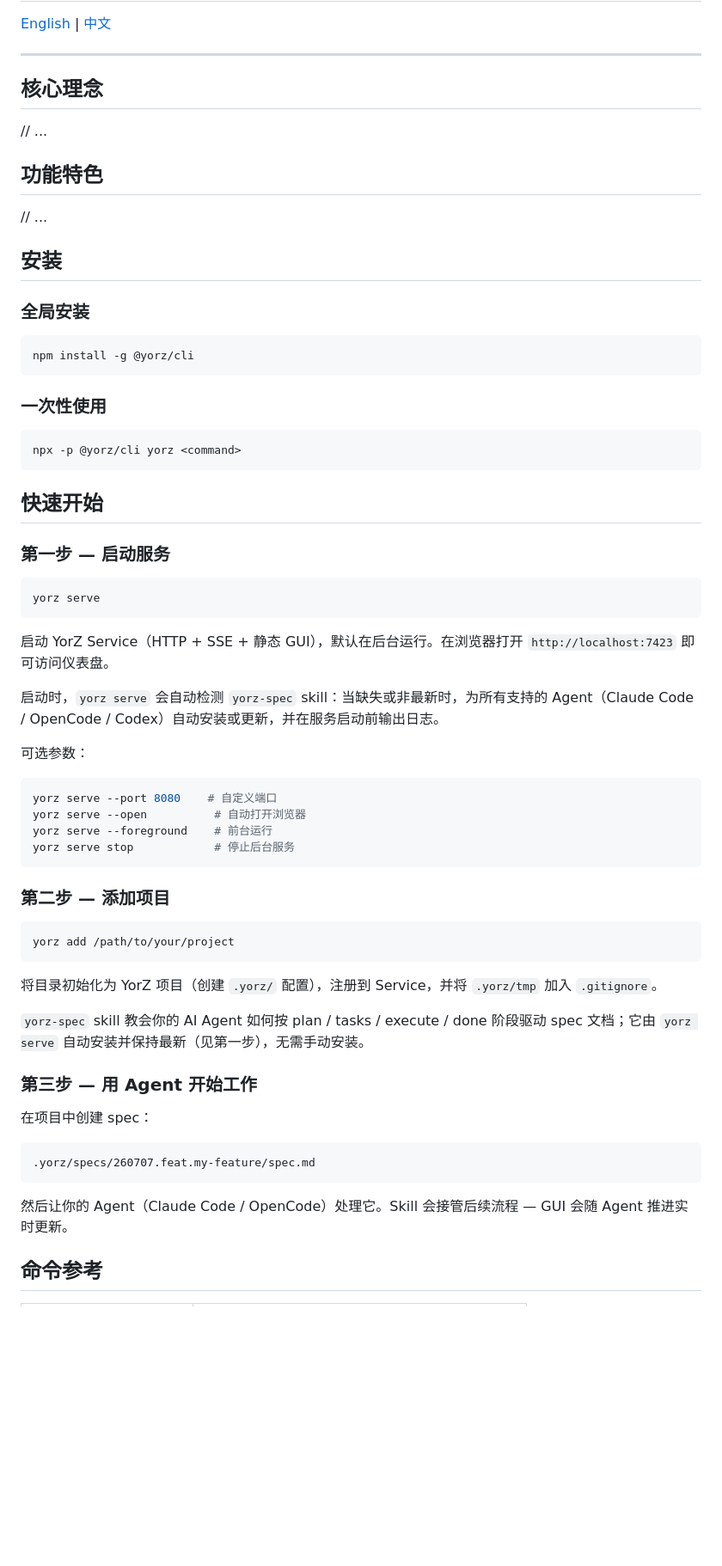
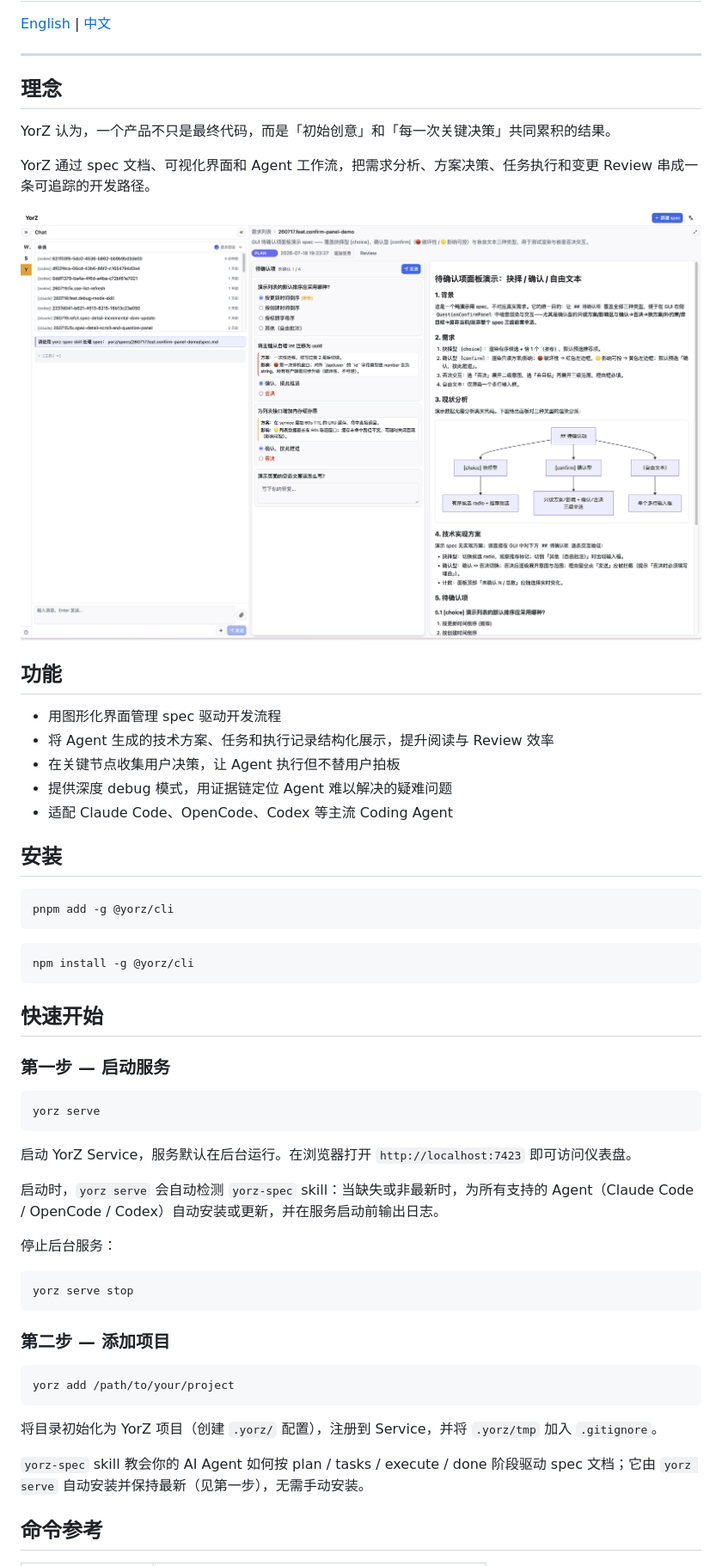
Before and after one commit to hughfenghen/YorZ, a Markdown page: README_CN.md, the part around one of its changes. Shown at 86% size. GitHub-like rendering; pictures changed too: docs/preview.png (added); blank space fills up the shorter version.

Commit message:
docs: update readme

````diff
--- a/README_CN.md
+++ b/README_CN.md
@@ -4,26 +4,30 @@
 
 ---
 
-## 核心理念
+## 理念
 
-// ...
+YorZ 认为，一个产品不只是最终代码，而是「初始创意」和「每一次关键决策」共同累积的结果。
 
-## 功能特色
+YorZ 通过 spec 文档、可视化界面和 Agent 工作流，把需求分析、方案决策、任务执行和变更 Review 串成一条可追踪的开发路径。
 
-// ...
+![preview](./docs/preview.png)
+
+## 功能
+
+- 用图形化界面管理 spec 驱动开发流程
+- 将 Agent 生成的技术方案、任务和执行记录结构化展示，提升阅读与 Review 效率
+- 在关键节点收集用户决策，让 Agent 执行但不替用户拍板
+- 提供深度 debug 模式，用证据链定位 Agent 难以解决的疑难问题
+- 适配 Claude Code、OpenCode、Codex 等主流 Coding Agent
 
 ## 安装
 
-### 全局安装
+```bash
+pnpm add -g @yorz/cli
+```
 
 ```bash
 npm install -g @yorz/cli
-```
-
-### 一次性使用
-
-```bash
-npx -p @yorz/cli yorz <command>
 ```
 
 ## 快速开始
@@ -34,17 +38,14 @@ npx -p @yorz/cli yorz <command>
 yorz serve
 ```
 
-启动 YorZ Service（HTTP + SSE + 静态 GUI），默认在后台运行。在浏览器打开 `http://localhost:7423` 即可访问仪表盘。
+启动 YorZ Service，服务默认在后台运行。在浏览器打开 `http://localhost:7423` 即可访问仪表盘。
 
 启动时，`yorz serve` 会自动检测 `yorz-spec` skill：当缺失或非最新时，为所有支持的 Agent（Claude Code / OpenCode / Codex）自动安装或更新，并在服务启动前输出日志。
 
-可选参数：
+停止后台服务：
 
 ```bash
-yorz serve --port 8080    # 自定义端口
-yorz serve --open          # 自动打开浏览器
-yorz serve --foreground    # 前台运行
-yorz serve stop            # 停止后台服务
+yorz serve stop
 ```
 
 ### 第二步 — 添加项目
@@ -57,15 +58,5 @@ yorz add /path/to/your/project
 
 `yorz-spec` skill 教会你的 AI Agent 如何按 plan / tasks / execute / done 阶段驱动 spec 文档；它由 `yorz serve` 自动安装并保持最新（见第一步），无需手动安装。
 
-### 第三步 — 用 Agent 开始工作
-
-在项目中创建 spec：
-
-```
-.yorz/specs/260707.feat.my-feature/spec.md
-```
-
-然后让你的 Agent（Claude Code / OpenCode）处理它。Skill 会接管后续流程 — GUI 会随 Agent 推进实时更新。
-
 ## 命令参考
 
````
Also changed, not shown: other parts of README_CN.md (+5 -21 lines), README.md (+25 -50 lines).
